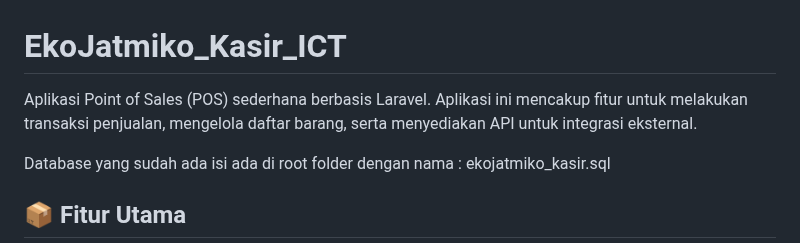
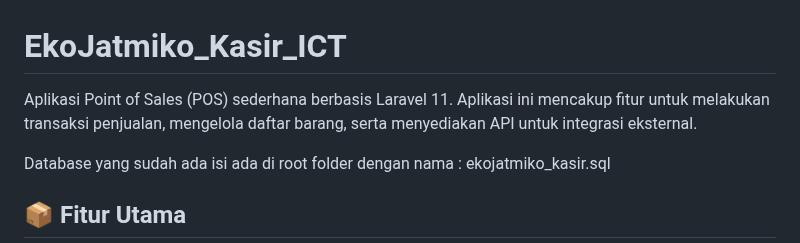
Before and after one commit to ekojt7/ekojatmiko_kasir_ict, a Markdown page: README.md, the part around the change. GitHub-like rendering.

```diff
--- a/README.md
+++ b/README.md
@@ -1,6 +1,6 @@
 # EkoJatmiko_Kasir_ICT
 
-Aplikasi Point of Sales (POS) sederhana berbasis Laravel. Aplikasi ini mencakup fitur untuk melakukan transaksi penjualan, mengelola daftar barang, serta menyediakan API untuk integrasi eksternal.
+Aplikasi Point of Sales (POS) sederhana berbasis Laravel 11. Aplikasi ini mencakup fitur untuk melakukan transaksi penjualan, mengelola daftar barang, serta menyediakan API untuk integrasi eksternal.
 
 Database yang sudah ada isi ada di root folder dengan nama : ekojatmiko_kasir.sql
 
```
